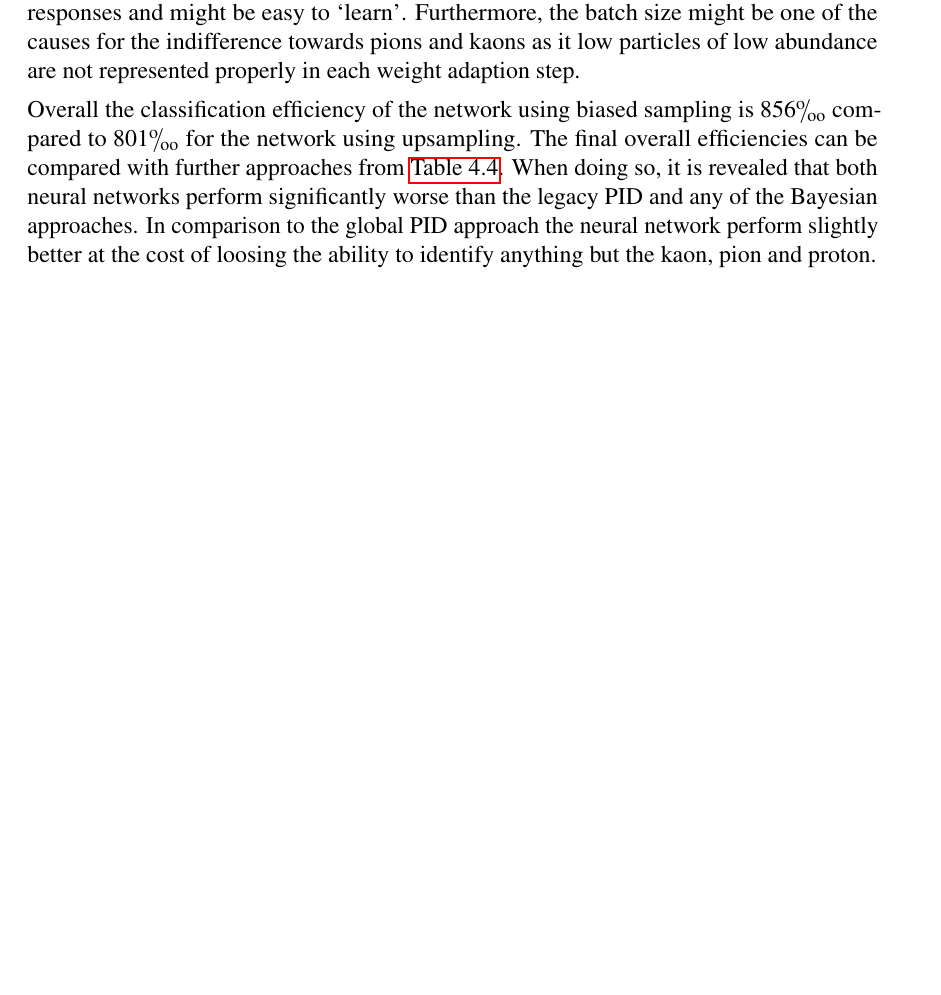
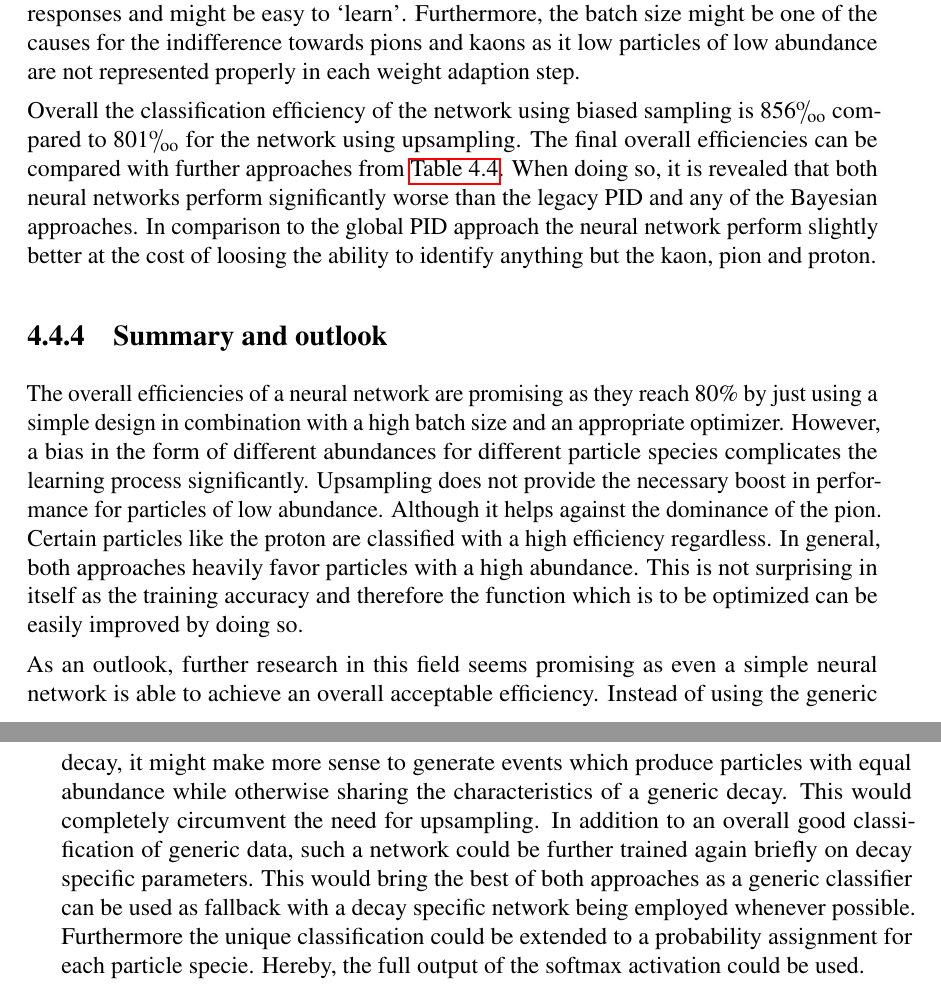
Before and after one commit to Edenhofer/PID-boost, a LaTeX thesis (doc/thesis/main.tex, which reads doc/thesis/chapters/analysis.tex): part of page 36 of 43 before the commit and two parts of pages 36 and 37 of 45 after it, the two joined at a grey line, cut so that both start at the same text, the shorter picture padded with empty space. Compiled offline with pdfLaTeX.

Commit message:
thesis analysis.tex: Add NN summary and outlook

```diff
--- a/doc/thesis/chapters/analysis.tex
+++ b/doc/thesis/chapters/analysis.tex
@@ -495,3 +495,10 @@ Possible causes for the complete disregard of the electron, muon and proton migh
 Furthermore, the batch size might be one of the causes for the indifference towards pions and kaons as it low particles of low abundance are not represented properly in each weight adaption step.
 
 Overall the classification efficiency of the network using biased sampling is $856 \permille$ compared to $801 \permille$ for the network using upsampling. The final overall efficiencies can be compared with further approaches from~\autoref{tab:overall_efficiencies}. When doing so, it is revealed that both neural networks perform significantly worse than the legacy PID and any of the Bayesian approaches. In comparison to the global PID approach the neural network perform slightly better at the cost of loosing the ability to identify anything but the kaon, pion and proton.
+
+\subsection{Summary and outlook}
+\label{subsc:neural_network_summary}
+
+The overall efficiencies of a neural network are promising as they reach $80\%$ by just using a simple design in combination with a high batch size and an appropriate optimizer. However, a bias in the form of different abundances for different particle species complicates the learning process significantly. Upsampling does not provide the necessary boost in performance for particles of low abundance. Although it helps against the dominance of the pion. Certain particles like the proton are classified with a high efficiency regardless. In general, both approaches heavily favor particles with a high abundance. This is not surprising in itself as the training accuracy and therefore the function which is to be optimized can be easily improved by doing so.
+
+As an outlook, further research in this field seems promising as even a simple neural network is able to achieve an overall acceptable efficiency. Instead of using the generic decay, it might make more sense to generate events which produce particles with equal abundance while otherwise sharing the characteristics of a generic decay. This would completely circumvent the need for upsampling. In addition to an overall good classification of generic data, such a network could be further trained again briefly on decay specific parameters. This would bring the best of both approaches as a generic classifier can be used as fallback with a decay specific network being employed whenever possible. Furthermore the unique classification could be extended to a probability assignment for each particle specie. Hereby, the full output of the softmax activation could be used.
```
